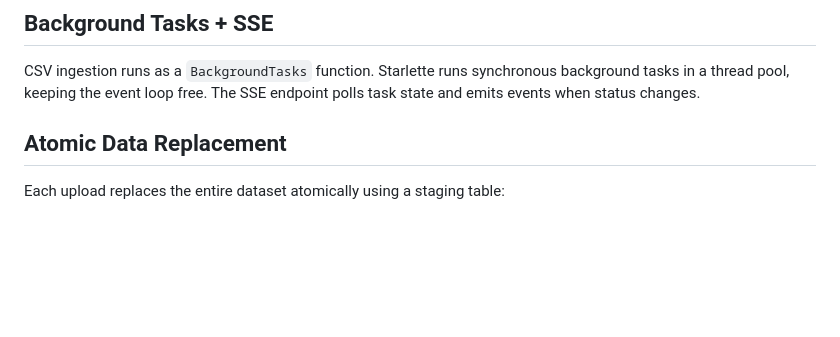
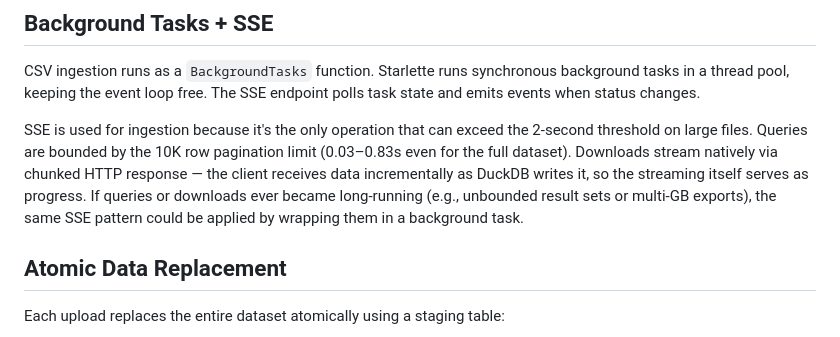
Before and after one commit to joet203/movie-service, a Markdown page: DESIGN.md, the part around the change. GitHub-like rendering; blank space fills up the shorter version.

Commit message:
Add note on why SSE is scoped to ingestion only
Queries are bounded by 10K pagination limit (<1s). Downloads
stream via chunked response. Only ingestion can exceed 2s.

Co-Authored-By: Claude Opus 4.6 <noreply@anthropic.com>

```diff
--- a/DESIGN.md
+++ b/DESIGN.md
@@ -46,6 +46,8 @@ Every operation avoids loading full datasets into memory:
 ## Background Tasks + SSE
 
 CSV ingestion runs as a `BackgroundTasks` function. Starlette runs synchronous background tasks in a thread pool, keeping the event loop free. The SSE endpoint polls task state and emits events when status changes.
+
+SSE is used for ingestion because it's the only operation that can exceed the 2-second threshold on large files. Queries are bounded by the 10K row pagination limit (0.03–0.83s even for the full dataset). Downloads stream natively via chunked HTTP response — the client receives data incrementally as DuckDB writes it, so the streaming itself serves as progress. If queries or downloads ever became long-running (e.g., unbounded result sets or multi-GB exports), the same SSE pattern could be applied by wrapping them in a background task.
 
 ## Atomic Data Replacement
 
```
